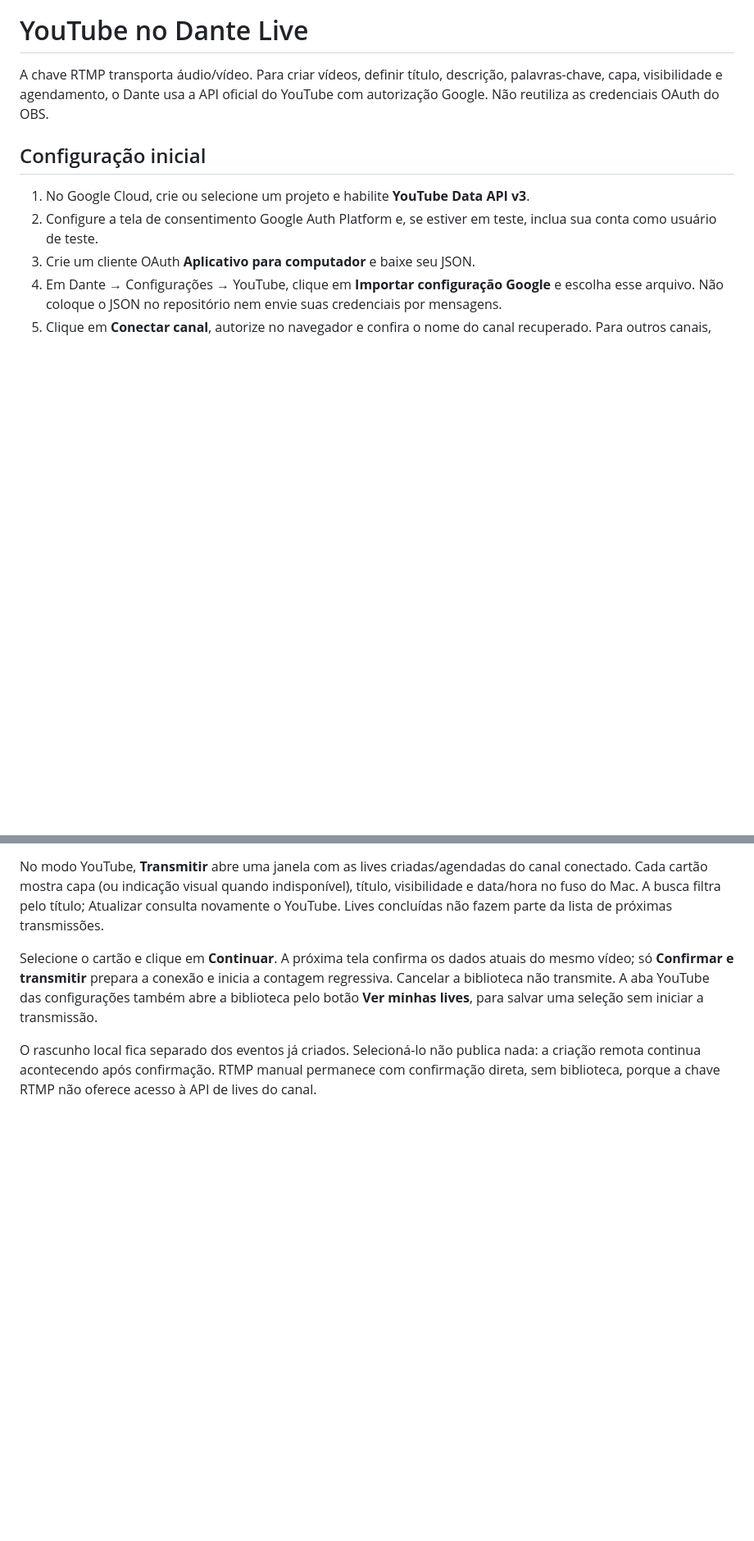
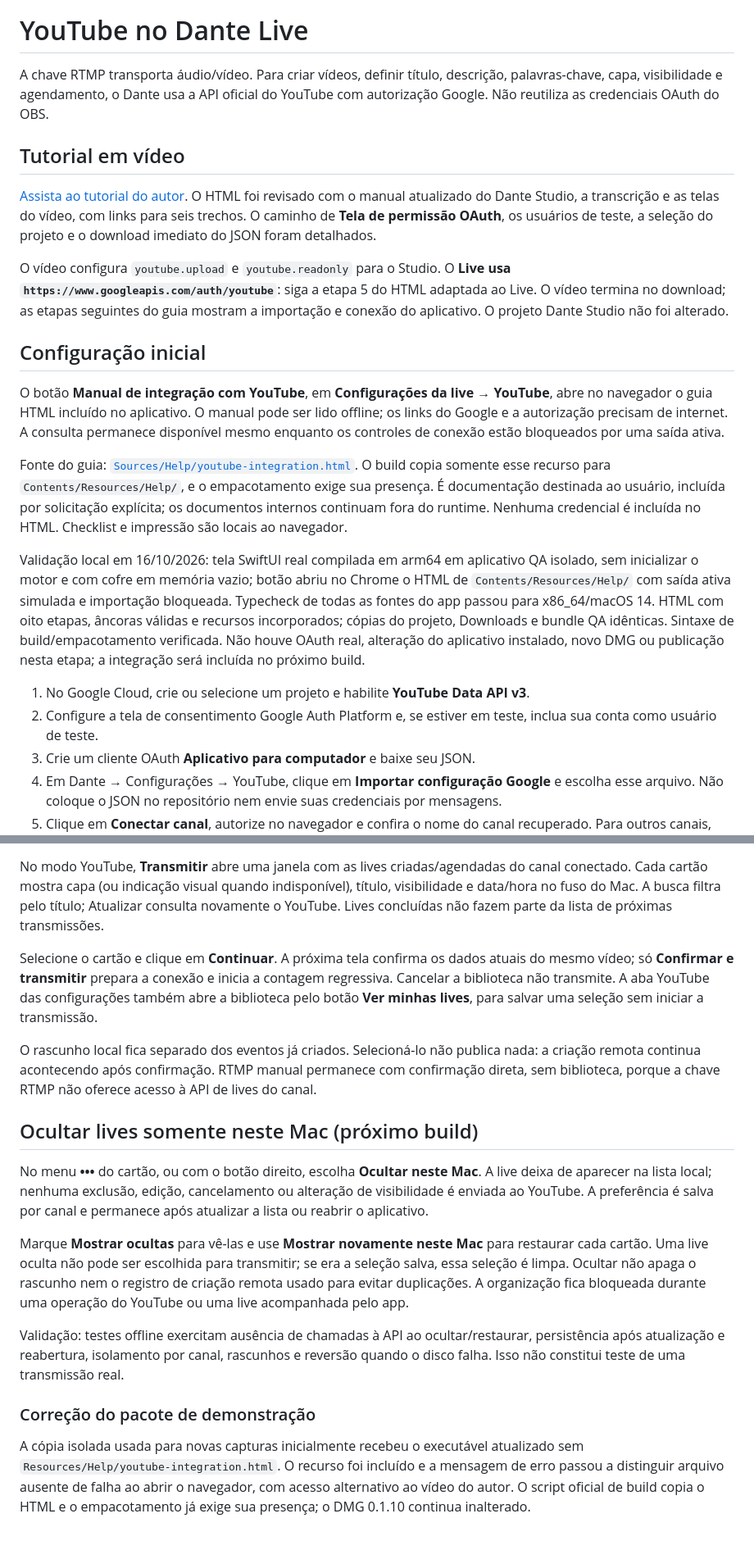
Before and after one commit to dantetesta/dante-live, a Markdown page: docs/YOUTUBE.md, 2 parts joined by grey strips. Shown at 82% size. Rendered like a GitHub page; blank space fills up the shorter version.

```diff
--- a/docs/YOUTUBE.md
+++ b/docs/YOUTUBE.md
@@ -2,7 +2,19 @@
 
 A chave RTMP transporta áudio/vídeo. Para criar vídeos, definir título, descrição, palavras-chave, capa, visibilidade e agendamento, o Dante usa a API oficial do YouTube com autorização Google. Não reutiliza as credenciais OAuth do OBS.
 
+## Tutorial em vídeo
+
+[Assista ao tutorial do autor](https://youtu.be/WHGy0IJvG5Y). O HTML foi revisado com o manual atualizado do Dante Studio, a transcrição e as telas do vídeo, com links para seis trechos. O caminho de **Tela de permissão OAuth**, os usuários de teste, a seleção do projeto e o download imediato do JSON foram detalhados.
+
+O vídeo configura `youtube.upload` e `youtube.readonly` para o Studio. O **Live usa `https://www.googleapis.com/auth/youtube`**: siga a etapa 5 do HTML adaptada ao Live. O vídeo termina no download; as etapas seguintes do guia mostram a importação e conexão do aplicativo. O projeto Dante Studio não foi alterado.
+
 ## Configuração inicial
+
+O botão **Manual de integração com YouTube**, em **Configurações da live → YouTube**, abre no navegador o guia HTML incluído no aplicativo. O manual pode ser lido offline; os links do Google e a autorização precisam de internet. A consulta permanece disponível mesmo enquanto os controles de conexão estão bloqueados por uma saída ativa.
+
+Fonte do guia: [`Sources/Help/youtube-integration.html`](../Sources/Help/youtube-integration.html). O build copia somente esse recurso para `Contents/Resources/Help/`, e o empacotamento exige sua presença. É documentação destinada ao usuário, incluída por solicitação explícita; os documentos internos continuam fora do runtime. Nenhuma credencial é incluída no HTML. Checklist e impressão são locais ao navegador.
+
+Validação local em 16/10/2026: tela SwiftUI real compilada em arm64 em aplicativo QA isolado, sem inicializar o motor e com cofre em memória vazio; botão abriu no Chrome o HTML de `Contents/Resources/Help/` com saída ativa simulada e importação bloqueada. Typecheck de todas as fontes do app passou para x86_64/macOS 14. HTML com oito etapas, âncoras válidas e recursos incorporados; cópias do projeto, Downloads e bundle QA idênticas. Sintaxe de build/empacotamento verificada. Não houve OAuth real, alteração do aplicativo instalado, novo DMG ou publicação nesta etapa; a integração será incluída no próximo build.
 
 1. No Google Cloud, crie ou selecione um projeto e habilite **YouTube Data API v3**.
 2. Configure a tela de consentimento Google Auth Platform e, se estiver em teste, inclua sua conta como usuário de teste.
@@ -48,3 +60,15 @@ No modo YouTube, **Transmitir** abre uma janela com as lives criadas/agendadas d
 Selecione o cartão e clique em **Continuar**. A próxima tela confirma os dados atuais do mesmo vídeo; só **Confirmar e transmitir** prepara a conexão e inicia a contagem regressiva. Cancelar a biblioteca não transmite. A aba YouTube das configurações também abre a biblioteca pelo botão **Ver minhas lives**, para salvar uma seleção sem iniciar a transmissão.
 
 O rascunho local fica separado dos eventos já criados. Selecioná-lo não publica nada: a criação remota continua acontecendo após confirmação. RTMP manual permanece com confirmação direta, sem biblioteca, porque a chave RTMP não oferece acesso à API de lives do canal.
+
+## Ocultar lives somente neste Mac (próximo build)
+
+No menu **•••** do cartão, ou com o botão direito, escolha **Ocultar neste Mac**. A live deixa de aparecer na lista local; nenhuma exclusão, edição, cancelamento ou alteração de visibilidade é enviada ao YouTube. A preferência é salva por canal e permanece após atualizar a lista ou reabrir o aplicativo.
+
+Marque **Mostrar ocultas** para vê-las e use **Mostrar novamente neste Mac** para restaurar cada cartão. Uma live oculta não pode ser escolhida para transmitir; se era a seleção salva, essa seleção é limpa. Ocultar não apaga o rascunho nem o registro de criação remota usado para evitar duplicações. A organização fica bloqueada durante uma operação do YouTube ou uma live acompanhada pelo app.
+
+Validação: testes offline exercitam ausência de chamadas à API ao ocultar/restaurar, persistência após atualização e reabertura, isolamento por canal, rascunhos e reversão quando o disco falha. Isso não constitui teste de uma transmissão real.
+
+### Correção do pacote de demonstração
+
+A cópia isolada usada para novas capturas inicialmente recebeu o executável atualizado sem `Resources/Help/youtube-integration.html`. O recurso foi incluído e a mensagem de erro passou a distinguir arquivo ausente de falha ao abrir o navegador, com acesso alternativo ao vídeo do autor. O script oficial de build copia o HTML e o empacotamento já exige sua presença; o DMG 0.1.10 continua inalterado.
```
Also changed, not shown: README.md (+30 -0 lines), docs/images/estudio-escuro.jpg (added), docs/images/preferencias-aparencia.jpg (added), 8 other files.
